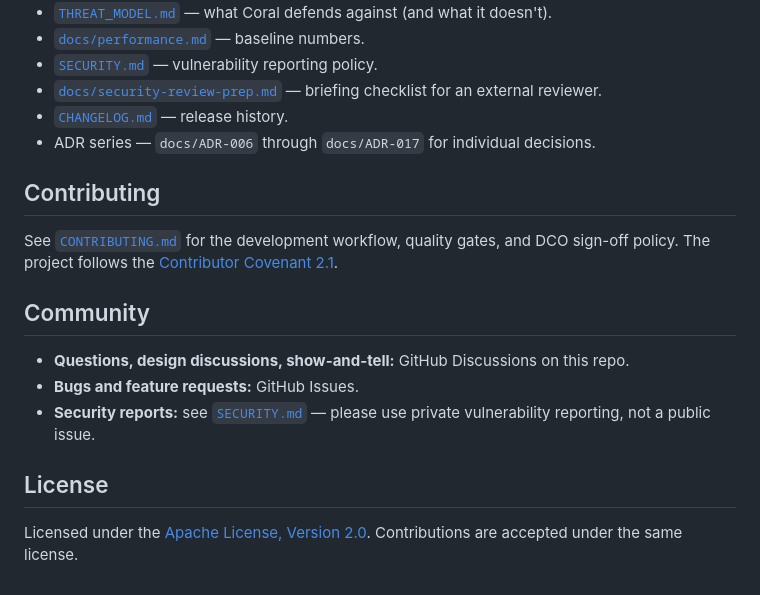
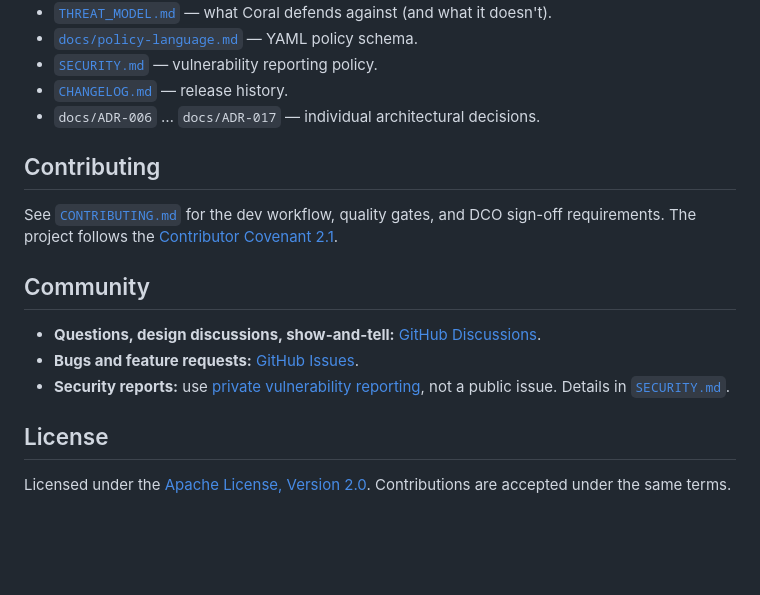
Before and after one commit to noelschwarz/coral, a Markdown page: README.md, the part around one of its changes. Rendered like a GitHub page; blank space fills up the shorter version.

```diff
--- a/README.md
+++ b/README.md
@@ -168,24 +203,23 @@ Each `coral_open_session` launches its own Chromium for isolation ([ADR-010](doc
 - [`THREAT_MODEL.md`](THREAT_MODEL.md) — what Coral defends against (and what it doesn't).
-- [`docs/performance.md`](docs/performance.md) — baseline numbers.
+- [`docs/policy-language.md`](docs/policy-language.md) — YAML policy schema.
 - [`SECURITY.md`](SECURITY.md) — vulnerability reporting policy.
-- [`docs/security-review-prep.md`](docs/security-review-prep.md) — briefing checklist for an external reviewer.
 - [`CHANGELOG.md`](CHANGELOG.md) — release history.
-- ADR series — `docs/ADR-006` through `docs/ADR-017` for individual decisions.
+- `docs/ADR-006` … `docs/ADR-017` — individual architectural decisions.
 
 ## Contributing
 
-See [`CONTRIBUTING.md`](CONTRIBUTING.md) for the development workflow,
-quality gates, and DCO sign-off policy. The project follows the
+See [`CONTRIBUTING.md`](CONTRIBUTING.md) for the dev workflow, quality
+gates, and DCO sign-off requirements. The project follows the
 [Contributor Covenant 2.1](CODE_OF_CONDUCT.md).
 
 ## Community
 
-- **Questions, design discussions, show-and-tell:** GitHub Discussions on this repo.
-- **Bugs and feature requests:** GitHub Issues.
-- **Security reports:** see [`SECURITY.md`](SECURITY.md) — please use private
-  vulnerability reporting, not a public issue.
+- **Questions, design discussions, show-and-tell:** [GitHub Discussions](https://github.com/noelschwarz/coral/discussions).
+- **Bugs and feature requests:** [GitHub Issues](https://github.com/noelschwarz/coral/issues).
+- **Security reports:** use [private vulnerability reporting](https://github.com/noelschwarz/coral/security/advisories/new),
+  not a public issue. Details in [`SECURITY.md`](SECURITY.md).
 
 ## License
 
-Licensed under the [Apache License, Version 2.0](LICENSE). Contributions are
-accepted under the same license.
+Licensed under the [Apache License, Version 2.0](LICENSE). Contributions
+are accepted under the same terms.
```
Also changed, not shown: other parts of README.md (+122 -87 lines).
